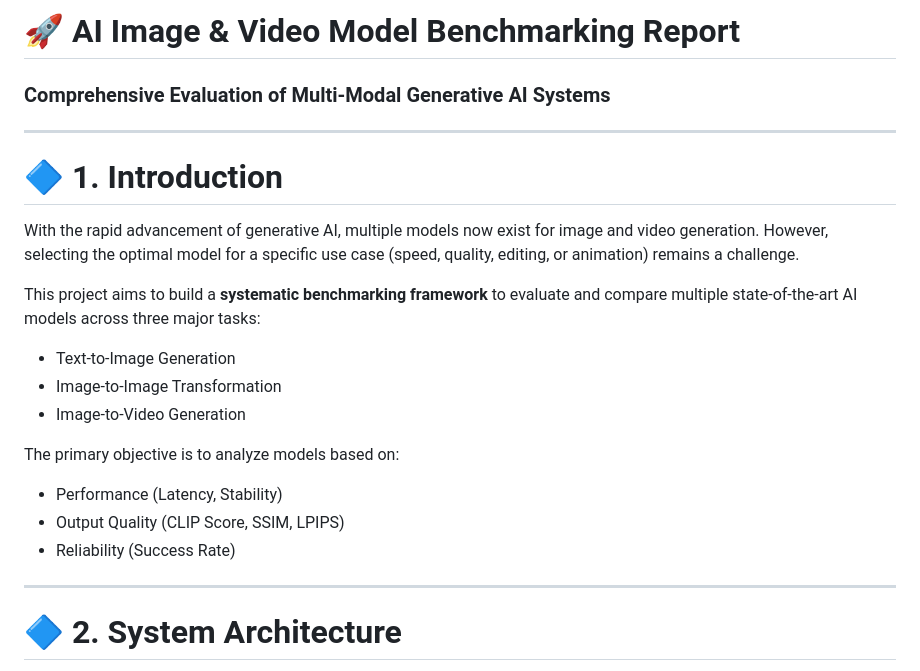
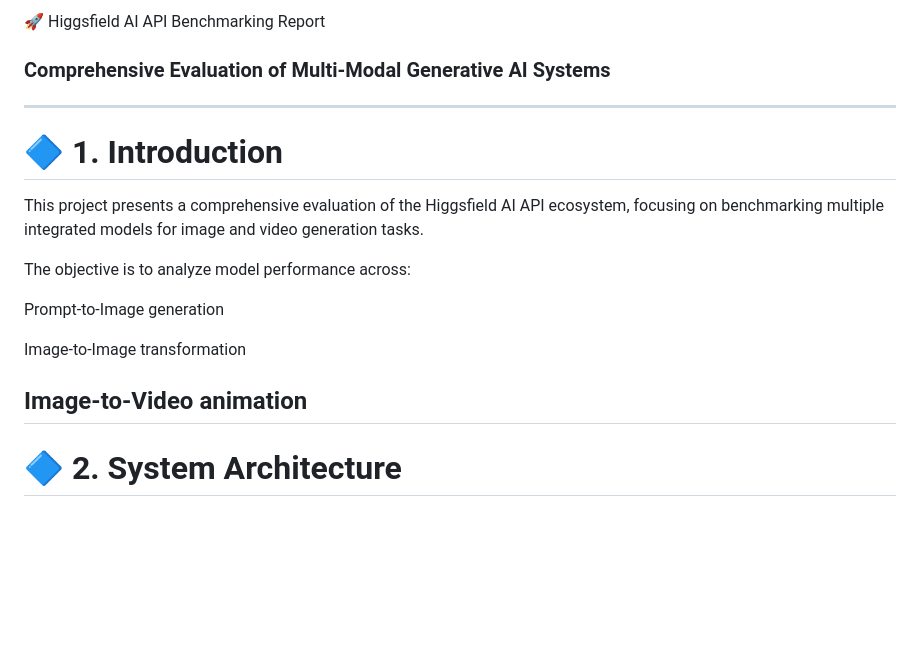
Before and after one commit to kananpandit02/image-video-HIGGSFIELD, a Markdown page: README.md, the part around the change. Drawn GitHub-style; blank space fills up the shorter version.

```diff
--- a/README.md
+++ b/README.md
@@ -1,25 +1,18 @@
-# 🚀 AI Image & Video Model Benchmarking Report
-
+🚀 Higgsfield AI API Benchmarking Report
 ### Comprehensive Evaluation of Multi-Modal Generative AI Systems
 
 ---
 
 # 🔷 1. Introduction
+This project presents a comprehensive evaluation of the Higgsfield AI API ecosystem, focusing on benchmarking multiple integrated models for image and video generation tasks.
 
-With the rapid advancement of generative AI, multiple models now exist for image and video generation. However, selecting the optimal model for a specific use case (speed, quality, editing, or animation) remains a challenge.
+The objective is to analyze model performance across:
 
-This project aims to build a **systematic benchmarking framework** to evaluate and compare multiple state-of-the-art AI models across three major tasks:
+Prompt-to-Image generation
 
-* Text-to-Image Generation
-* Image-to-Image Transformation
-* Image-to-Video Generation
+Image-to-Image transformation
 
-The primary objective is to analyze models based on:
-
-* Performance (Latency, Stability)
-* Output Quality (CLIP Score, SSIM, LPIPS)
-* Reliability (Success Rate)
-
+Image-to-Video animation
 ---
 
 # 🔷 2. System Architecture
```
